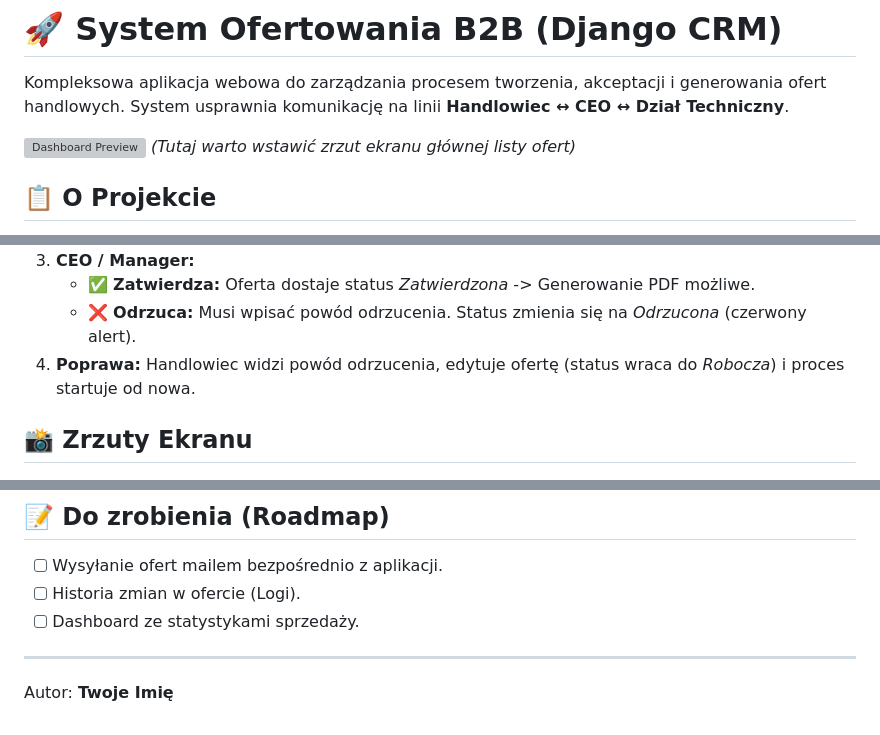
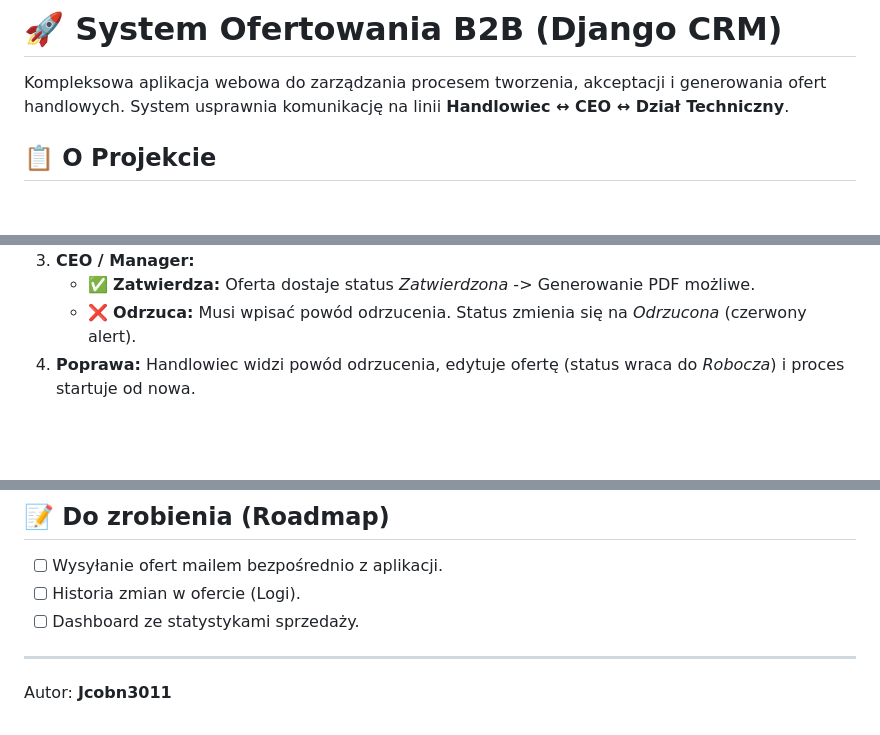
Before and after one commit to Jcob3011/offert_system_basic, a Markdown page: README.md, 3 parts joined by grey strips. Rendered like a GitHub page; blank space fills up the shorter version; grey boxes are pictures that could not be loaded.

Commit message:
Revise author name and clean up screenshots section
Updated author name in the README and removed screenshot placeholders.

```diff
--- a/README.md
+++ b/README.md
@@ -2,8 +2,7 @@
 
 Kompleksowa aplikacja webowa do zarządzania procesem tworzenia, akceptacji i generowania ofert handlowych. System usprawnia komunikację na linii **Handlowiec ↔ CEO ↔ Dział Techniczny**.
 
-![Dashboard Preview](https://via.placeholder.com/1000x400?text=Tu+Wstaw+Screen+Z+Listy+Ofert)
-*(Tutaj warto wstawić zrzut ekranu głównej listy ofert)*
+
 
 ## 📋 O Projekcie
 
@@ -38,5 +37,4 @@ Projekt zbudowany w oparciu o nowoczesny stos technologiczny:
     * ❌ **Odrzuca:** Musi wpisać powód odrzucenia. Status zmienia się na *Odrzucona* (czerwony alert).
 4.  **Poprawa:** Handlowiec widzi powód odrzucenia, edytuje ofertę (status wraca do *Robocza*) i proces startuje od nowa.
 
-## 📸 Zrzuty Ekranu
 
@@ -95,4 +86,4 @@ Aby uruchomić projekt lokalnie:
 * [ ] Dashboard ze statystykami sprzedaży.
 
 ---
-Autor: **Twoje Imię**
+Autor: **Jcobn3011**
```
Also changed, not shown: other parts of README.md (+0 -7 lines).
